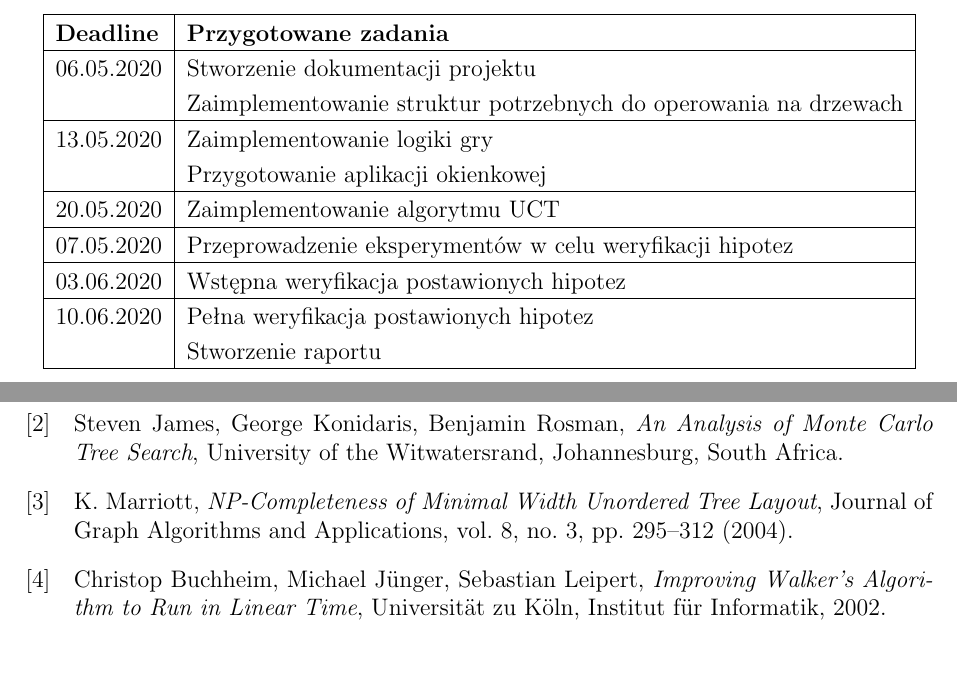
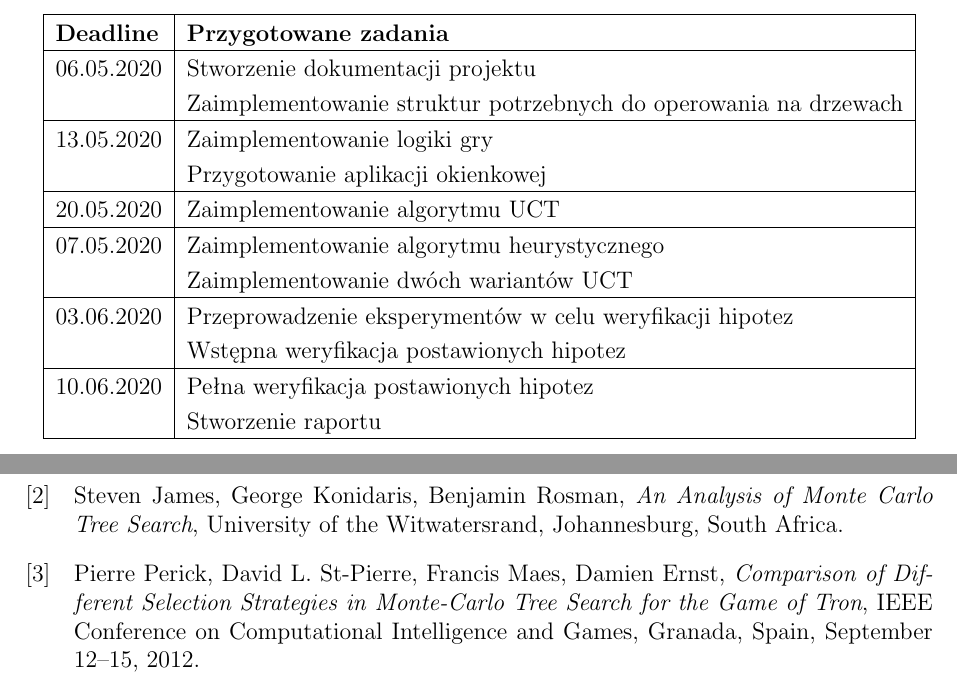
Before and after one commit to patrykf-dev/msi2-2-mcts-uct, a LaTeX document (doc/documentation.tex): two parts of pages 8 and 10 of 10, joined at a grey line, cut so that both start at the same text. Compiled offline with pdfLaTeX.

Commit message:
Add important ref

```diff
--- a/doc/documentation.tex
+++ b/doc/documentation.tex
@@ -190,9 +190,11 @@ W tabeli \ref{tab:schedule} przedstawiono planowany harmonogram działań podcza
 
 		20.05.2020	& Zaimplementowanie algorytmu UCT  \\ \hline
 
-		07.05.2020	& Przeprowadzenie eksperymentów w celu weryfikacji hipotez \\ \hline
+		07.05.2020	&  Zaimplementowanie algorytmu heurystycznego \\
+		& Zaimplementowanie dwóch wariantów UCT \\ \hline
 
-		03.06.2020	& Wstępna weryfikacja postawionych hipotez \\ \hline
+		03.06.2020	& Przeprowadzenie eksperymentów w celu weryfikacji hipotez \\
+		&  Wstępna weryfikacja postawionych hipotez \\ \hline
 
 		10.06.2020	& Pełna weryfikacja postawionych hipotez \\
 		& Stworzenie raportu \\ \hline
@@ -206,8 +208,8 @@ Projekt zostanie sporządzony przy użyciu języka C\#. Nie jest planowane użyc
 \begin{thebibliography}{20}
 	\bibitem[1]{banditbased} Levente Kocsis, Csaba Szepesvári, \emph{Bandit based Monte-Carlo Planning}, European Conference on Machine Learning, Berlin, Germany, September 18--22, 2006.
 	\bibitem[2]{mctsanalysis} Steven James, George Konidaris, Benjamin Rosman, \emph{An Analysis of Monte Carlo Tree Search}, University of the Witwatersrand, Johannesburg, South Africa.
-	\bibitem[3]{treelayout} K. Marriott, \emph{NP-Completeness of Minimal Width Unordered Tree Layout}, Journal of Graph Algorithms and Applications, vol. 8, no. 3, pp. 295--312 (2004).
-	\bibitem[4]{impwalkers} Christop Buchheim, Michael Jünger, Sebastian Leipert, \emph{Improving Walker's Algorithm to Run in Linear Time}, Universität zu Köln, Institut für Informatik, 2002.
+	\bibitem[3]{tron} Pierre Perick, David L. St-Pierre, Francis Maes, Damien Ernst, \emph{Comparison of Different Selection Strategies in Monte-Carlo Tree Search for the Game of Tron},  IEEE Conference on Computational Intelligence and Games, Granada, Spain, September 12--15, 2012.
+	 %http://www.montefiore.ulg.ac.be/~dlstpierre/publications/tron2012.pdf
 \end{thebibliography}
 
 \end{document}
```
Also changed, not shown: doc/documentation.pdf, doc/documentation.tex (2 more changed lines).
